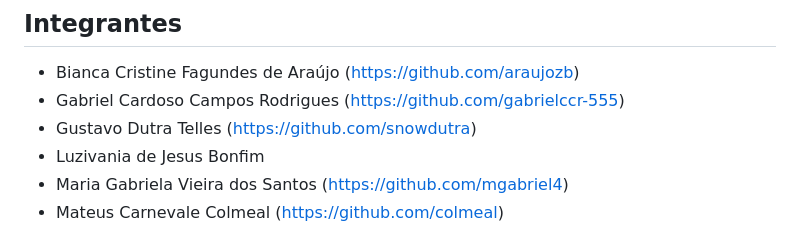
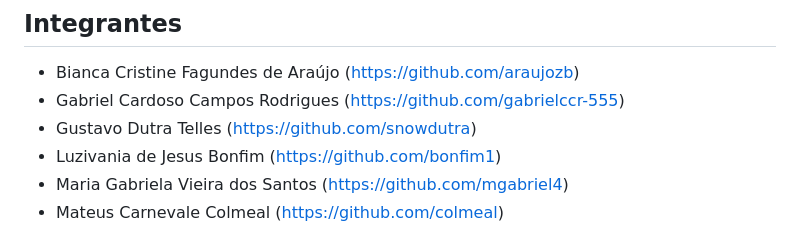
Before and after one commit to tech-espm/inter-2sem-2024-pracegoler, a Markdown page: README.md, the part around the change. Drawn GitHub-style.

```diff
--- a/README.md
+++ b/README.md
@@ -12,7 +12,7 @@
 - Bianca Cristine Fagundes de Araújo (https://github.com/araujozb)
 - Gabriel Cardoso Campos Rodrigues (https://github.com/gabrielccr-555)
 - Gustavo Dutra Telles (https://github.com/snowdutra)
-- Luzivania de Jesus Bonfim
+- Luzivania de Jesus Bonfim (https://github.com/bonfim1)
 - Maria Gabriela Vieira dos Santos (https://github.com/mgabriel4)
 - Mateus Carnevale Colmeal (https://github.com/colmeal)
 
```
